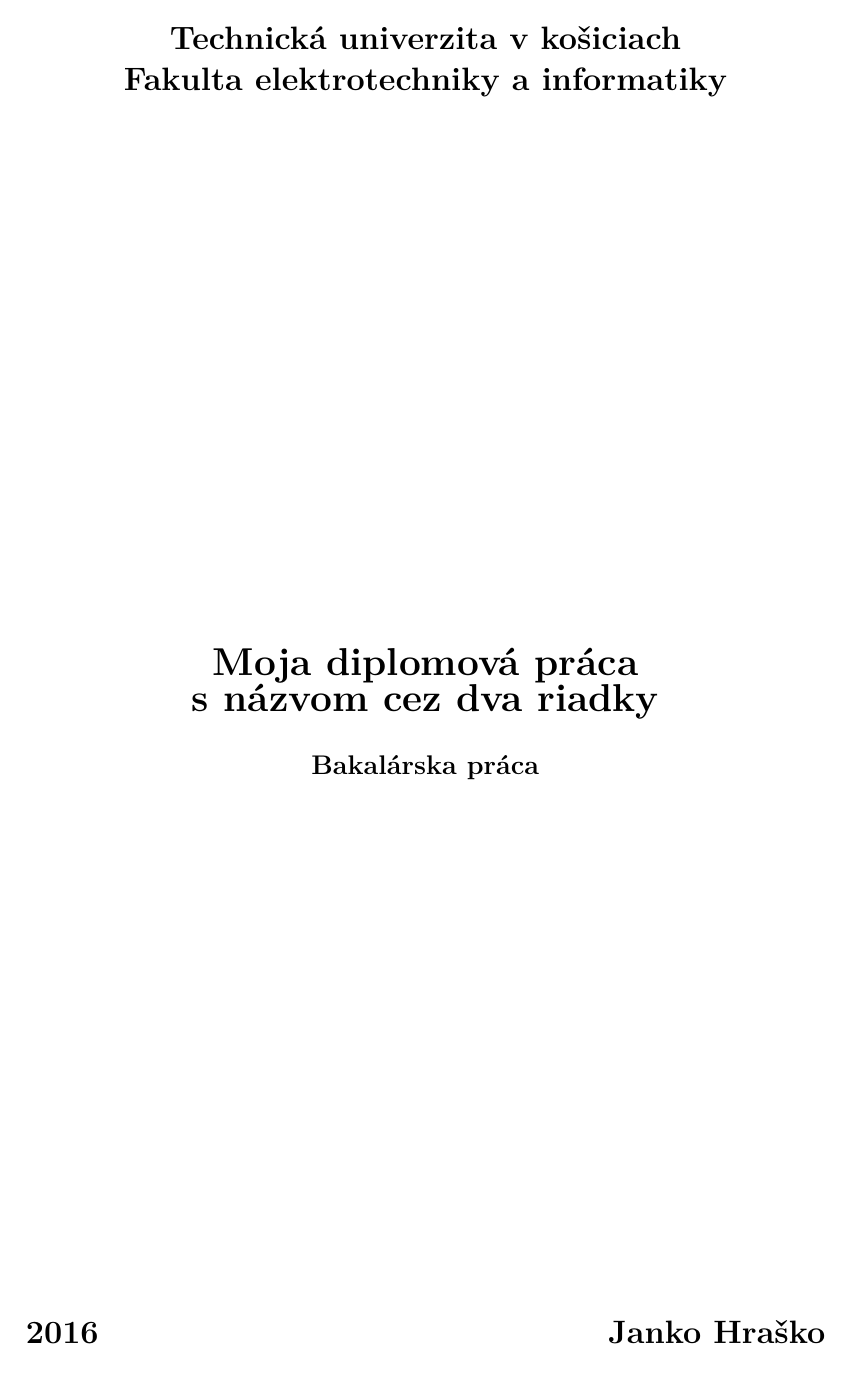
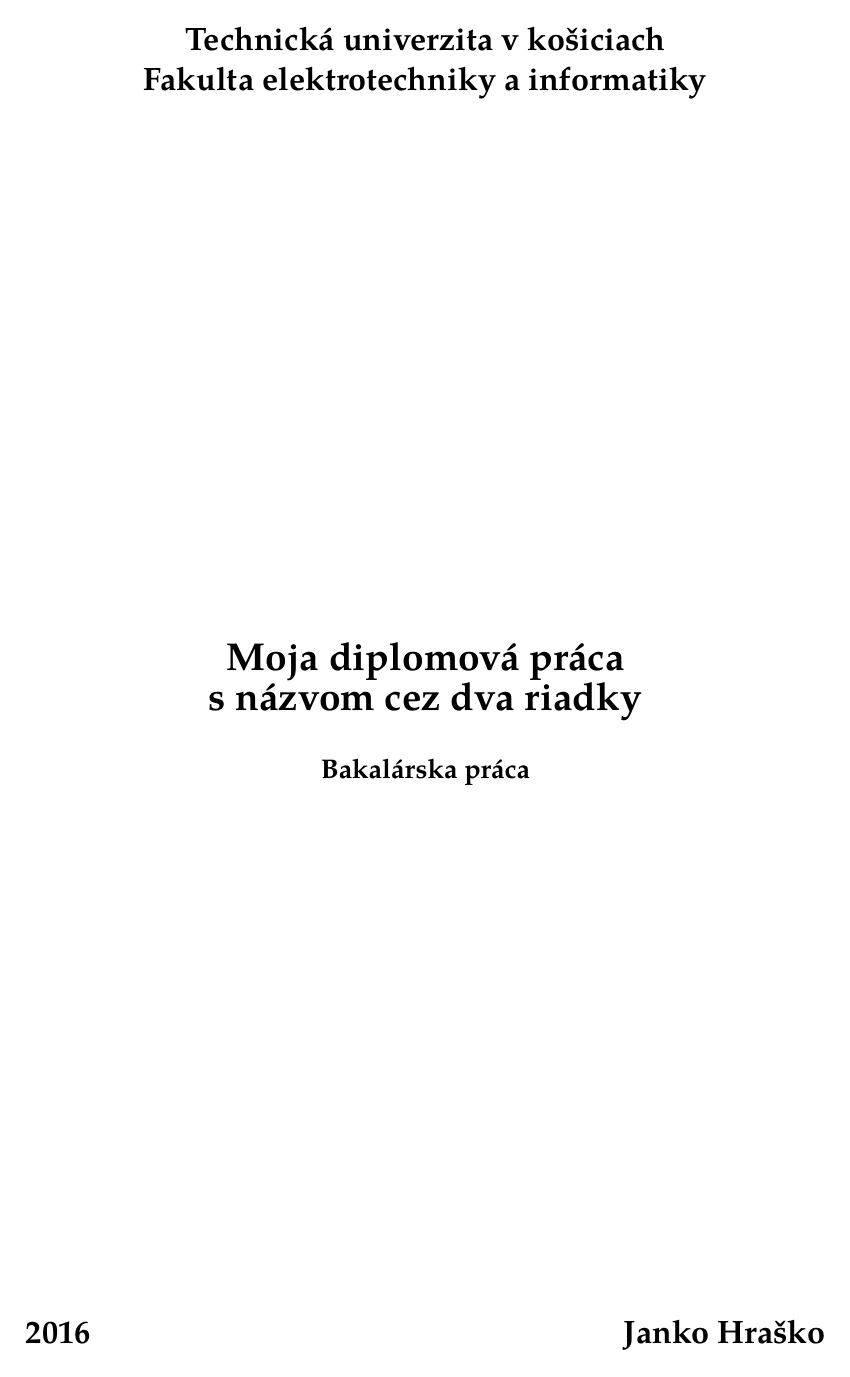
Before and after one commit to steve-lgtm/Riesenie-uloh-strojoveho-ucenia-BP, a LaTeX thesis (thesis.tex, which reads kpithesis.cls): page 1 of 13 before the commit and page 1 of 11 after it. Compiled offline with pdfLaTeX.

Commit message:
zmeneny font na tex gyre pagella

```diff
--- a/kpithesis.cls
+++ b/kpithesis.cls
@@ -395,12 +395,13 @@
 %%
 %%%%%
 
-% Font recommended by the Computer Laboratory (Adobe Sabon).
+% Font used for thesis is TeX Gyre Pagella.
 % Note: You might need to install it first.
-% \renewcommand\rmdefault{psb}
+%\renewcommand\rmdefault{psb}
 
-%\RequirePackage{times}
-\RequirePackage{lmodern,textcase}
+%\RequirePackage{lmodern,textcase}
+%\RequirePackage{palatino}
+\RequirePackage{tgpagella}
 
 
 %%%%%%%%%%%%%%%%%%%%%%%%%%%%%%%%%%%%%%%%%%%%%%%%%%%%%%%%%%%%%%%%%%%%%%%%%%%%%%%%
--- a/thesis.tex
+++ b/thesis.tex
@@ -39,9 +39,8 @@
 %\acknowledgment{Ta díky more}
 \addbibresource{bibliography.bib}
 
-
 % if you want to work only on selected chapters
-\includeonly{instalacia,struktura}
+\includeonly{struktura,formatovanie}
 %%%%%%%%%%%%%%%%%%%%%%%%%%%%%%%%%%%%%%%%%%%%%%%%%%%%%%%%%%%%%%%%%%%%%%%%%%%%%%%%
 \begin{document}
 
```
Also changed, not shown: thesis.pdf, thesis.tex (2 more changed lines).
